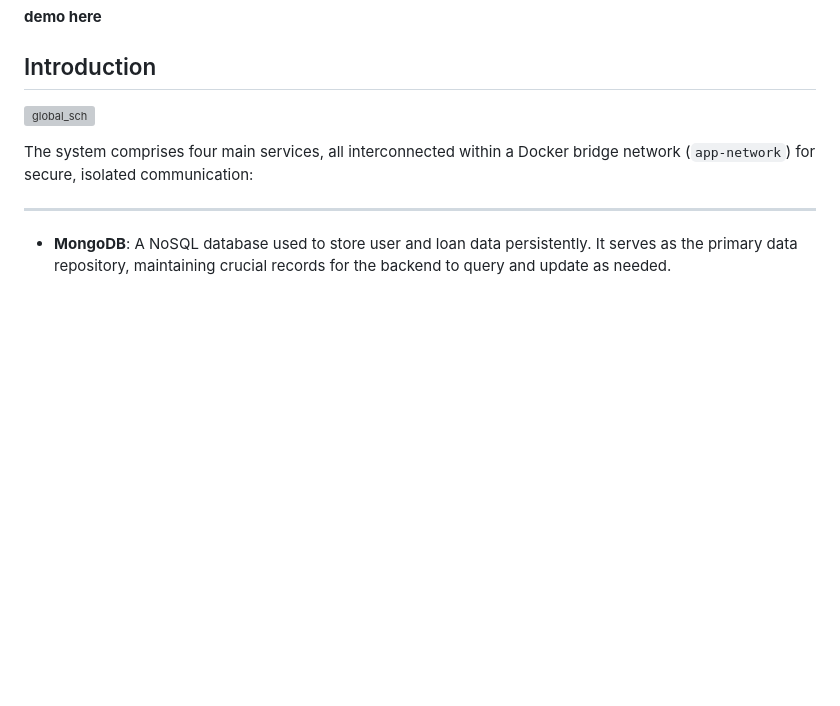
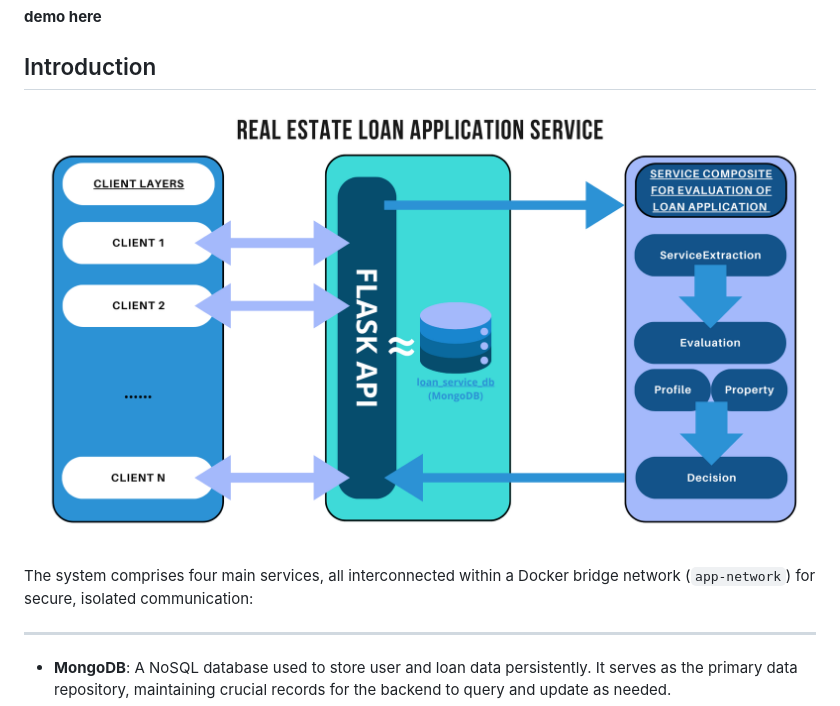
Before and after one commit to mchianale/loan_request_application, a Markdown page: README.md, the part around the change. GitHub-like rendering; blank space fills up the shorter version; grey boxes are pictures that could not be loaded.

```diff
--- a/README.md
+++ b/README.md
@@ -4,7 +4,7 @@ This project is a containerized application designed to manage new loan applicat
 **demo here**
 
 ## Introduction
-![global_sch](docs/gloabl_sch.png)
+![global_sch](https://github.com/mchianale/loan_request_application/blob/main/docs/global_sch.png)
 
 The system comprises four main services, all interconnected within a Docker bridge network (`app-network`) for secure, isolated communication:
 
```
